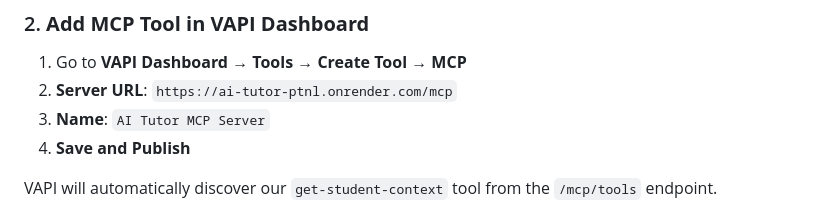
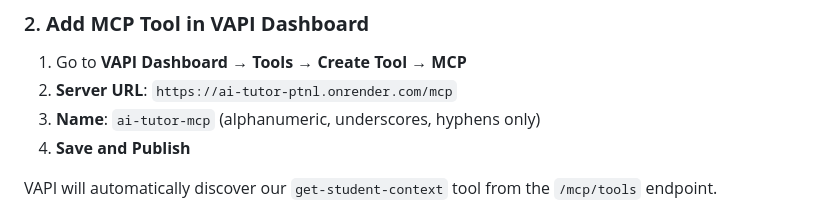
Before and after one commit to henrikthome-arch/ai-tutor, a Markdown page: VAPI_MCP_INTEGRATION_GUIDE.md, the part around the change. Drawn GitHub-style.

Commit message:
fix: VAPI MCP tool name format - use ai-tutor-mcp instead of spaces

```diff
--- a/VAPI_MCP_INTEGRATION_GUIDE.md
+++ b/VAPI_MCP_INTEGRATION_GUIDE.md
@@ -28,7 +28,7 @@ git push origin main  # Already done ✅
 ### 2. **Add MCP Tool in VAPI Dashboard**
 1. Go to **VAPI Dashboard → Tools → Create Tool → MCP**
 2. **Server URL**: `https://ai-tutor-ptnl.onrender.com/mcp`
-3. **Name**: `AI Tutor MCP Server`
+3. **Name**: `ai-tutor-mcp` (alphanumeric, underscores, hyphens only)
 4. **Save and Publish**
 
 VAPI will automatically discover our `get-student-context` tool from the `/mcp/tools` endpoint.
```
